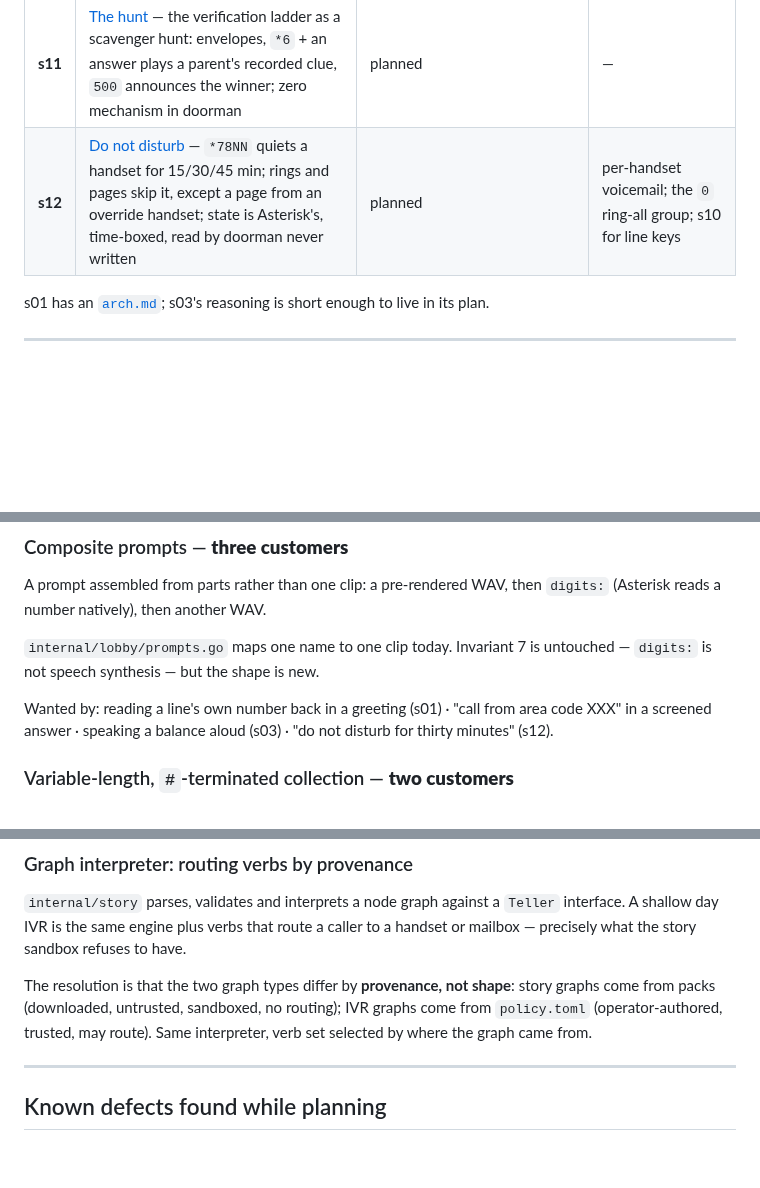
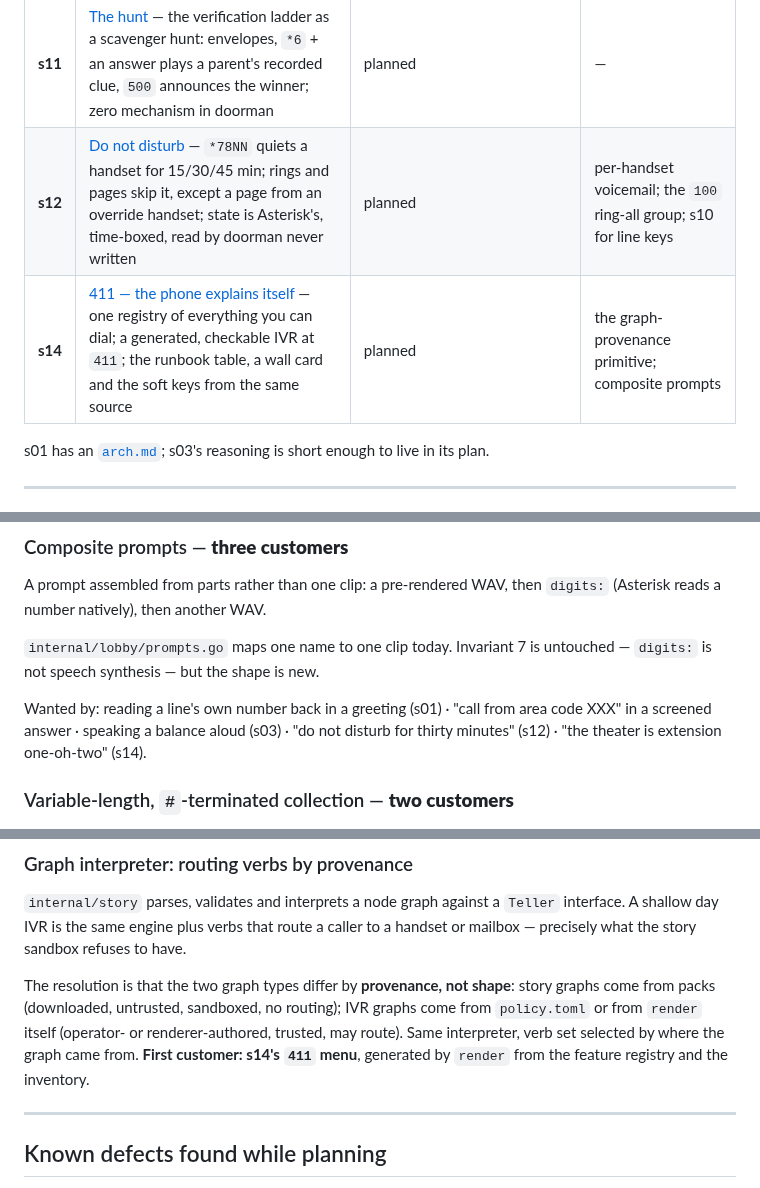
Before and after one commit to ericdmoore/call-me-maybe, a Markdown page: .plans/README.md, 3 parts joined by grey strips. Rendered like a GitHub page; blank space fills up the shorter version.

```diff
--- a/.plans/README.md
+++ b/.plans/README.md
@@ -23,7 +23,8 @@ otherwise have to be reconstructed from a commit log.
 | **s09** | [One binary that installs itself](s09-distro-software-release-channel/) — `sudo doorman init` prepares the host; brew, deb/rpm, AUR, `go install` | planned | s08 for the release notice |
 | **s10** | [Zero-touch handsets](s10-zero-touch-handsets/) — `render` produces the phone's own config; a bounded LAN window serves it; rotation re-provisions | planned | s09 M1 to ship templates in the binary (soft) |
 | **s11** | [The hunt](s11-the-hunt/) — the verification ladder as a scavenger hunt: envelopes, `*6` + an answer plays a parent's recorded clue, `500` announces the winner; zero mechanism in doorman | planned | — |
-| **s12** | [Do not disturb](s12-do-not-disturb/) — `*78NN` quiets a handset for 15/30/45 min; rings and pages skip it, except a page from an override handset; state is Asterisk's, time-boxed, read by doorman never written | planned | per-handset voicemail; the `0` ring-all group; s10 for line keys |
+| **s12** | [Do not disturb](s12-do-not-disturb/) — `*78NN` quiets a handset for 15/30/45 min; rings and pages skip it, except a page from an override handset; state is Asterisk's, time-boxed, read by doorman never written | planned | per-handset voicemail; the `100` ring-all group; s10 for line keys |
+| **s14** | [411 — the phone explains itself](s14-411-feature-discovery/) — one registry of everything you can dial; a generated, checkable IVR at `411`; the runbook table, a wall card and the soft keys from the same source | planned | the graph-provenance primitive; composite prompts |
 
 s01 has an [`arch.md`](s01-multiple-DIDs/arch.md); s03's reasoning is short
 enough to live in its plan.
@@ -46,7 +47,7 @@ untouched — `digits:` is not speech synthesis — but the shape is new.
 
 Wanted by: reading a line's own number back in a greeting (s01) · "call from
 area code XXX" in a screened answer · speaking a balance aloud (s03) · "do not
-disturb for thirty minutes" (s12).
+disturb for thirty minutes" (s12) · "the theater is extension one-oh-two" (s14).
 
 ### Variable-length, `#`-terminated collection — **two customers**
 
@@ -131,8 +132,10 @@ have.
 
 The resolution is that the two graph types differ by **provenance, not shape**:
 story graphs come from packs (downloaded, untrusted, sandboxed, no routing);
-IVR graphs come from `policy.toml` (operator-authored, trusted, may route).
-Same interpreter, verb set selected by where the graph came from.
+IVR graphs come from `policy.toml` or from `render` itself (operator- or
+renderer-authored, trusted, may route). Same interpreter, verb set selected by
+where the graph came from. **First customer: s14's `411` menu**, generated by
+`render` from the feature registry and the inventory.
 
 ---
 
```
Also changed, not shown: .plans/s14-411-feature-discovery/readme.md (added, +175 -0 lines).
